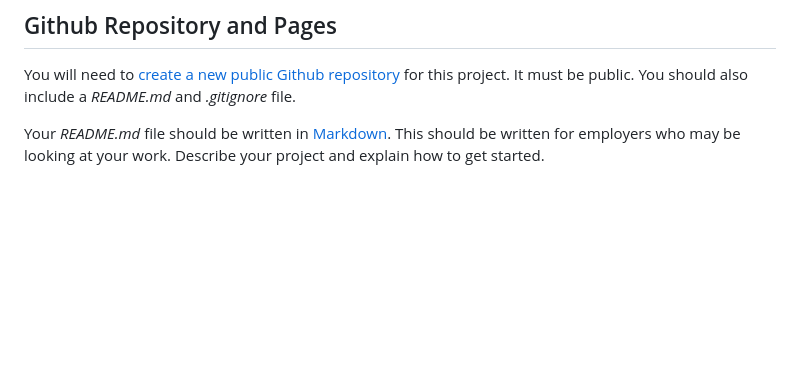
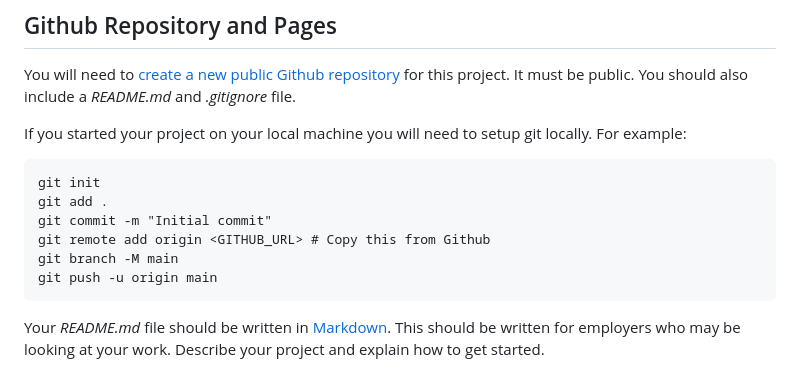
Before and after one commit to klalicki/JSFunFall2022, a Markdown page: projects/final-project/FinalProject.md, the part around the change. GitHub-like rendering; blank space fills up the shorter version.

Commit message:
Update FinalProject.md to include instructions on setting up git locally

````diff
--- a/projects/final-project/FinalProject.md
+++ b/projects/final-project/FinalProject.md
@@ -240,6 +240,17 @@ If you need help, please schedule a 1-on-1 with your instructors or any of the C
 
 You will need to [create a new public Github repository](https://help.github.com/en/articles/create-a-repo) for this project. It must be public. You should also include a _README.md_ and _.gitignore_ file.
 
+If you started your project on your local machine you will need to setup git locally. For example:
+
+```
+git init
+git add .
+git commit -m "Initial commit"
+git remote add origin <GITHUB_URL> # Copy this from Github
+git branch -M main
+git push -u origin main
+```
+
 Your _README.md_ file should be written in [Markdown](https://github.com/adam-p/markdown-here/wiki/Markdown-Cheatsheet). This should be written for employers who may be looking at your work. Describe your project and explain how to get started.
 
 You can generate _.gitignore_ file with [gitignore.io](https://www.toptal.com/developers/gitignore). If you have a _node_modules_ folder, be sure to include it in your _.gitignore_.
````
